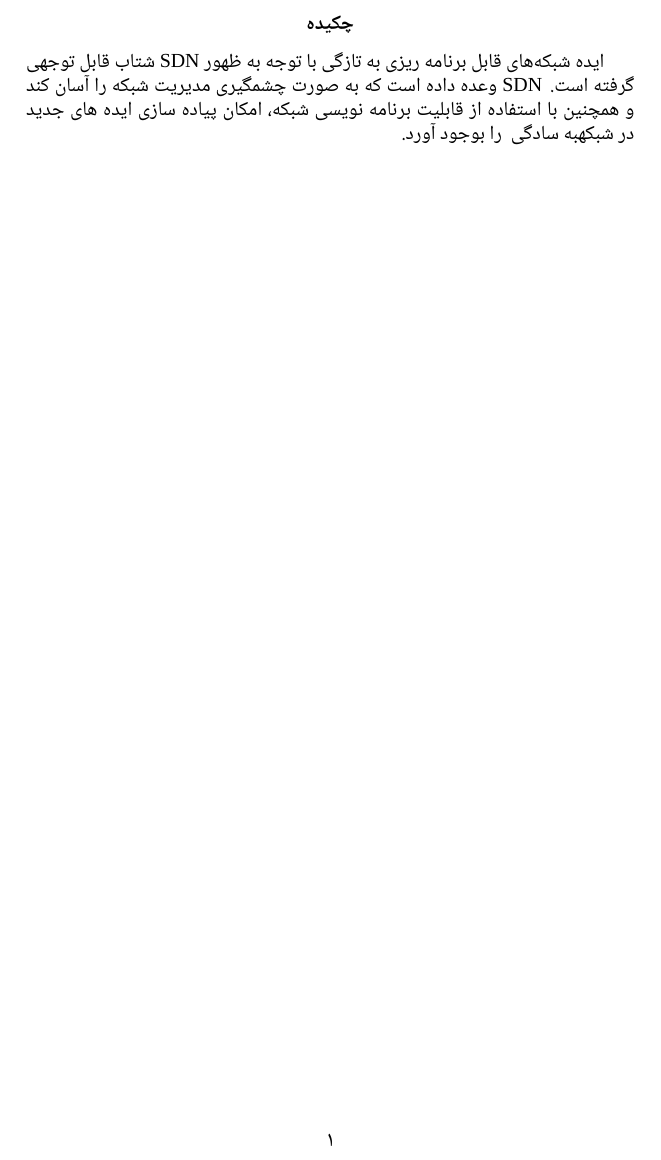
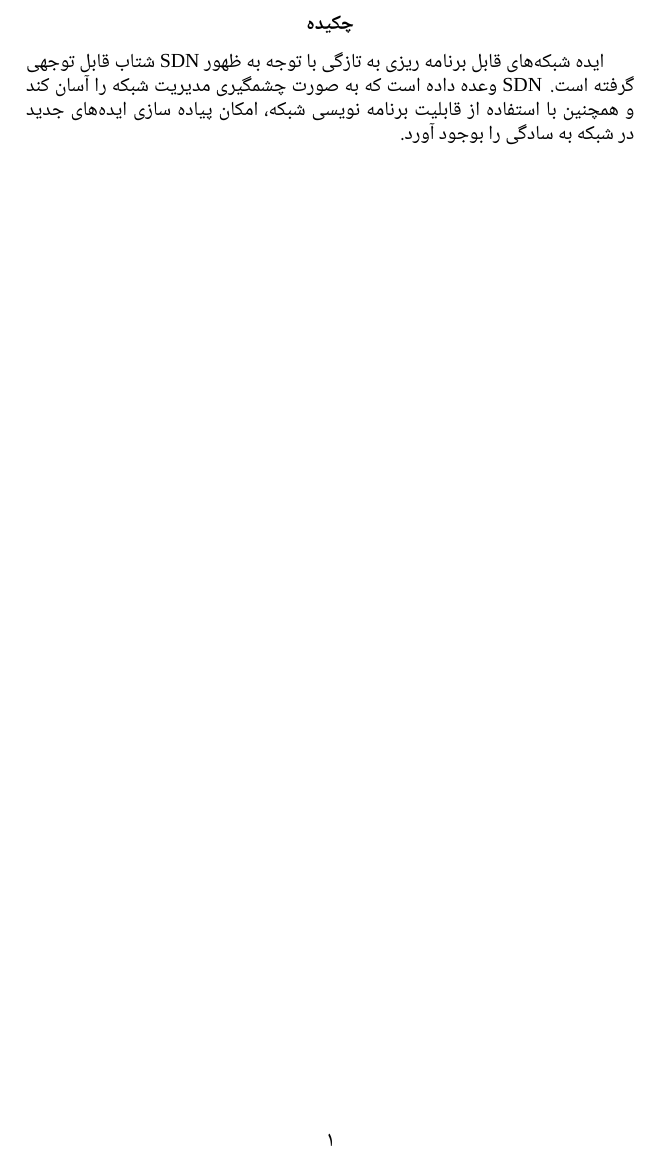
Before and after one commit to 1995parham/SDN-RP, a LaTeX paper (abstract/abstract.tex): part of page 2 of 2, cut so that both start at the same text. Compiled offline with XeLaTeX; a missing font is replaced by an installed copy or a similar font.

Commit message:
Try to write in persian.

```diff
--- a/abstract/abstract.tex
+++ b/abstract/abstract.tex
@@ -24,6 +24,6 @@
 \end{titlepage}
 \begin{abstract}
 	ایده شبکه‌های قابل برنامه ریزی به تازگی با توجه به ظهور \lr{SDN} شتاب قابل توجهی گرفته است.
-	\lr{SDN} وعده داده است که به صورت چشمگیری مدیریت شبکه را آسان کند و همچنین با استفاده از قابلیت برنامه نویسی شبکه، امکان پیاده سازی ایده های جدید در شبکهبه سادگی  را بوجود آورد.
+	\lr{SDN} وعده داده است که به صورت چشمگیری مدیریت شبکه را آسان کند و همچنین با استفاده از قابلیت برنامه نویسی شبکه، امکان پیاده سازی ایده‌های جدید در شبکه به سادگی را بوجود آورد.
 \end{abstract}
 \end{document}
```
Also changed, not shown: abstract/abstract.pdf.
